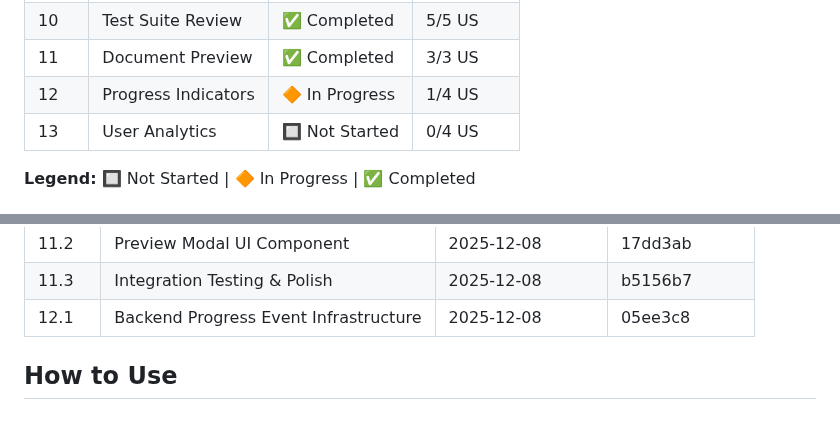
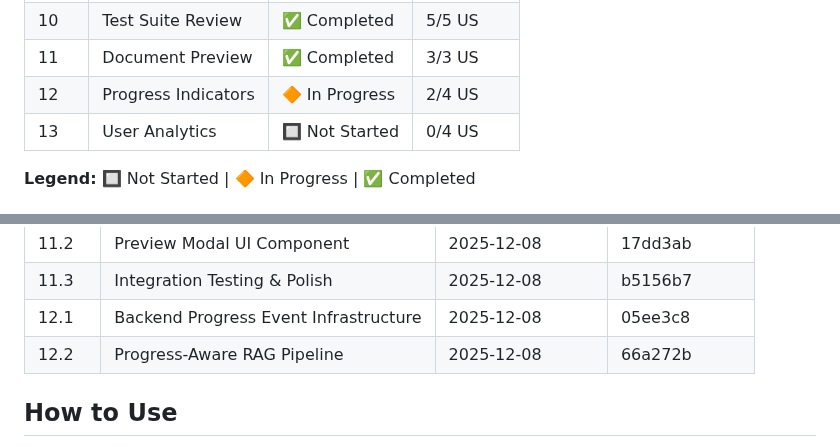
Before and after one commit to FloLecoeuche/lexard, a Markdown page: tasks/PROGRESS.md, 2 parts joined by grey strips. Drawn GitHub-style; blank space fills up the shorter version.

Commit message:
docs: mark US 12.2 as completed
🤖 Generated with [Claude Code](https://claude.com/claude-code)

Co-Authored-By: Claude Opus 4.5 <noreply@anthropic.com>

```diff
--- a/tasks/PROGRESS.md
+++ b/tasks/PROGRESS.md
@@ -19,7 +19,7 @@ This folder contains detailed specifications for each Epic and User Story. Each
 | 9    | Multilingual Fix      | ✅ Completed   | 5/5 US   |
 | 10   | Test Suite Review     | ✅ Completed   | 5/5 US   |
 | 11   | Document Preview      | ✅ Completed   | 3/3 US   |
-| 12   | Progress Indicators   | 🔶 In Progress | 1/4 US   |
+| 12   | Progress Indicators   | 🔶 In Progress | 2/4 US   |
 | 13   | User Analytics        | 🔲 Not Started | 0/4 US   |
 
 **Legend:** 🔲 Not Started | 🔶 In Progress | ✅ Completed
@@ -89,6 +89,7 @@ This folder contains detailed specifications for each Epic and User Story. Each
 | 11.2  | Preview Modal UI Component     | 2025-12-08 | 17dd3ab  |
 | 11.3  | Integration Testing & Polish   | 2025-12-08 | b5156b7  |
 | 12.1  | Backend Progress Event Infrastructure | 2025-12-08 | 05ee3c8  |
+| 12.2  | Progress-Aware RAG Pipeline           | 2025-12-08 | 66a272b  |
 
 <!-- Format: | US ID | Name | Completed Date | Commit Hash | -->
 
```
Also changed, not shown: tasks/epic-12-progress-indicators.md (+1 -1 lines).
